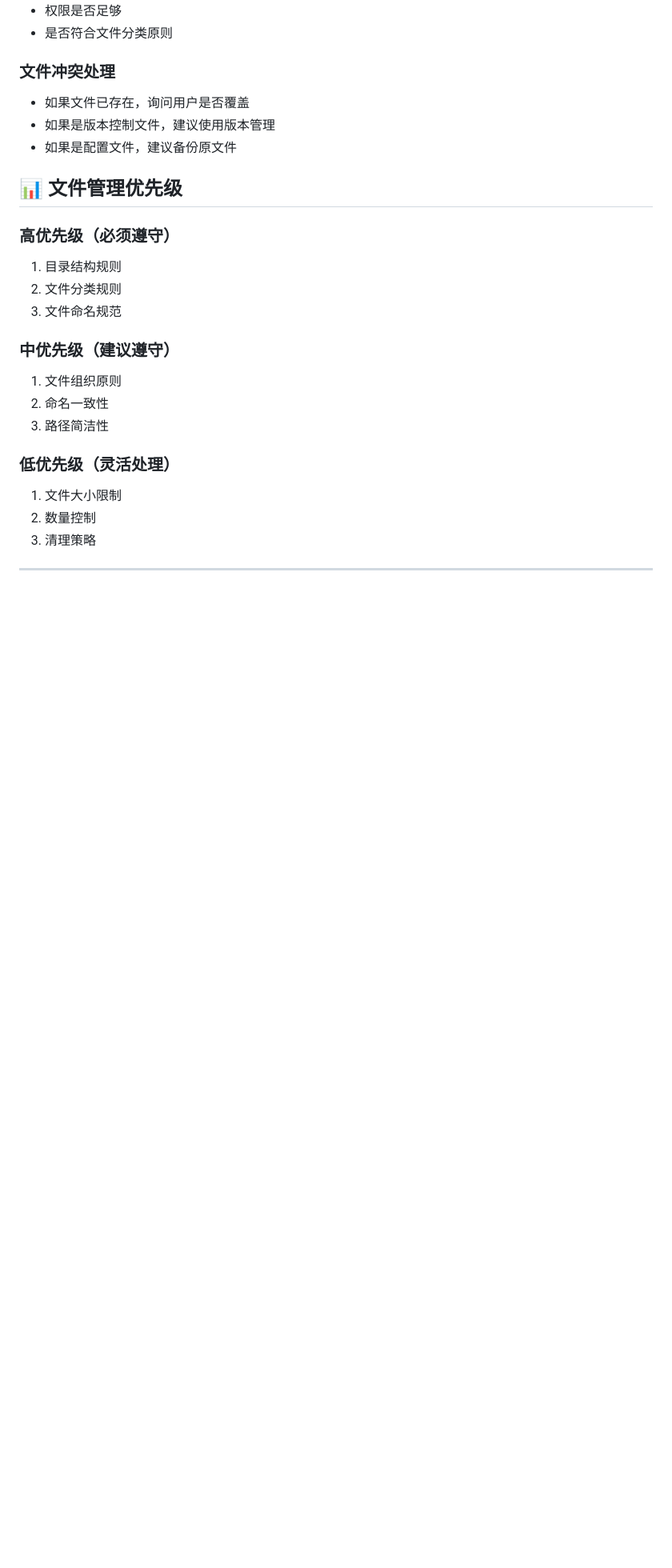
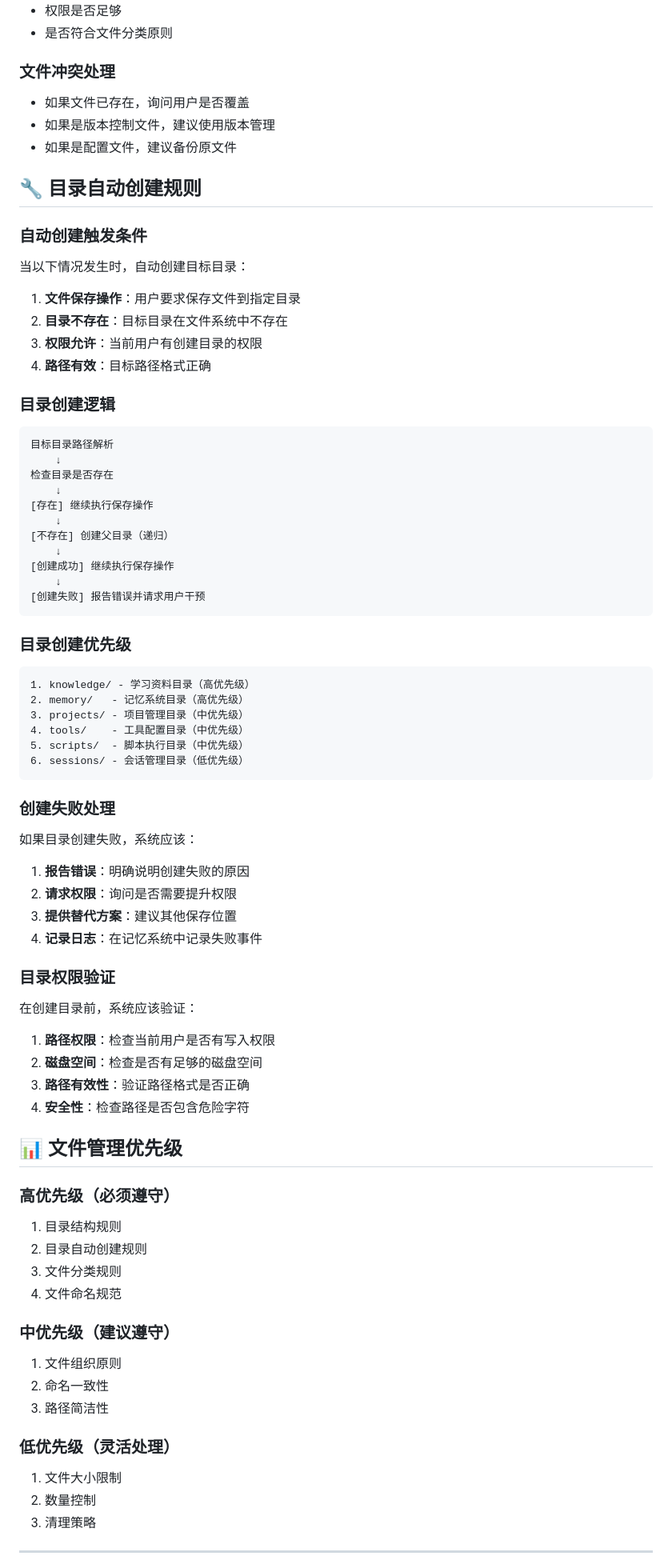
Before and after one commit to xingpo5800/openclaw-memory-backup, a Markdown page: memory/rules/files-manager.md, the part around one of its changes. Shown at 80% size. GitHub-like rendering; blank space fills up the shorter version.

Commit message:
完善文件管理规则：添加目录自动创建功能
问题发现：
- 原规则缺少目录自动创建逻辑
- 没有目录存在性检查机制
- 创建失败时缺少处理方案

修复内容：
- 添加目录自动创建触发条件
- 实现递归创建父目录逻辑
- 添加目录创建优先级规则
- 完善创建失败处理机制
- 添加目录权限验证功能
- 更新文件操作检查清单

修复效果：
- 确保文件保存时自动创建所需目录
- 提供完整的错误处理和用户反馈
- 建立标准化的目录创建流程
- 提高系统的健壮性和用户体验

````diff
--- a/memory/rules/files-manager.md
+++ b/memory/rules/files-manager.md
@@ -178,12 +186,61 @@
 - 如果是版本控制文件，建议使用版本管理
 - 如果是配置文件，建议备份原文件
 
+## 🔧 目录自动创建规则
+
+### 自动创建触发条件
+当以下情况发生时，自动创建目标目录：
+1. **文件保存操作**：用户要求保存文件到指定目录
+2. **目录不存在**：目标目录在文件系统中不存在
+3. **权限允许**：当前用户有创建目录的权限
+4. **路径有效**：目标路径格式正确
+
+### 目录创建逻辑
+```
+目标目录路径解析
+    ↓
+检查目录是否存在
+    ↓
+[存在] 继续执行保存操作
+    ↓
+[不存在] 创建父目录（递归）
+    ↓
+[创建成功] 继续执行保存操作
+    ↓
+[创建失败] 报告错误并请求用户干预
+```
+
+### 目录创建优先级
+```
+1. knowledge/ - 学习资料目录（高优先级）
+2. memory/   - 记忆系统目录（高优先级）
+3. projects/ - 项目管理目录（中优先级）
+4. tools/    - 工具配置目录（中优先级）
+5. scripts/  - 脚本执行目录（中优先级）
+6. sessions/ - 会话管理目录（低优先级）
+```
+
+### 创建失败处理
+如果目录创建失败，系统应该：
+1. **报告错误**：明确说明创建失败的原因
+2. **请求权限**：询问是否需要提升权限
+3. **提供替代方案**：建议其他保存位置
+4. **记录日志**：在记忆系统中记录失败事件
+
+### 目录权限验证
+在创建目录前，系统应该验证：
+1. **路径权限**：检查当前用户是否有写入权限
+2. **磁盘空间**：检查是否有足够的磁盘空间
+3. **路径有效性**：验证路径格式是否正确
+4. **安全性**：检查路径是否包含危险字符
+
 ## 📊 文件管理优先级
 
 ### 高优先级（必须遵守）
 1. 目录结构规则
-2. 文件分类规则
-3. 文件命名规范
+2. 目录自动创建规则
+3. 文件分类规则
+4. 文件命名规范
 
 ### 中优先级（建议遵守）
 1. 文件组织原则
````
Also changed, not shown: other parts of memory/rules/files-manager.md (+8 -0 lines).
